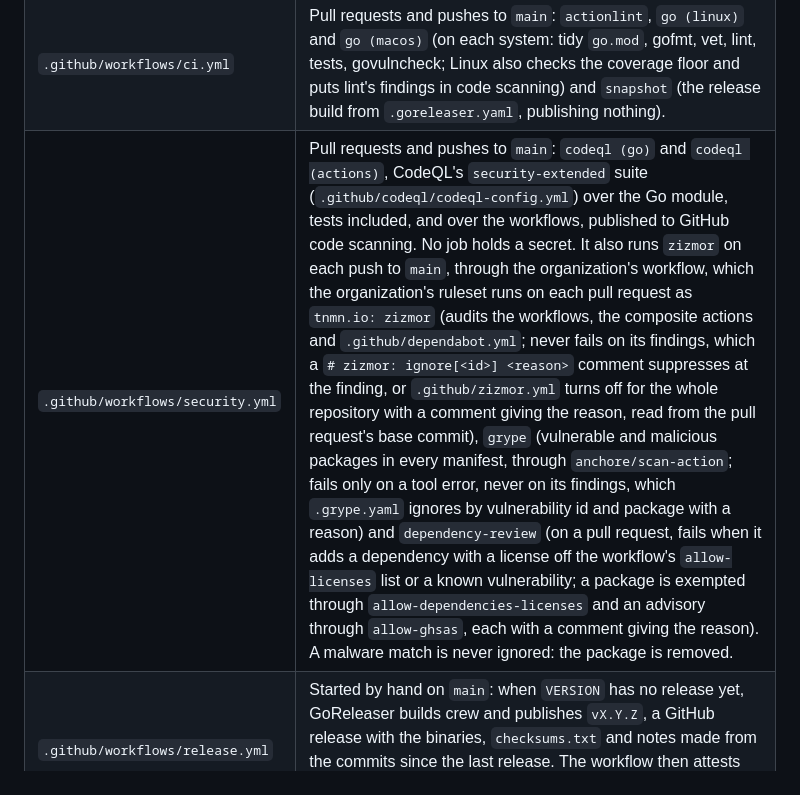
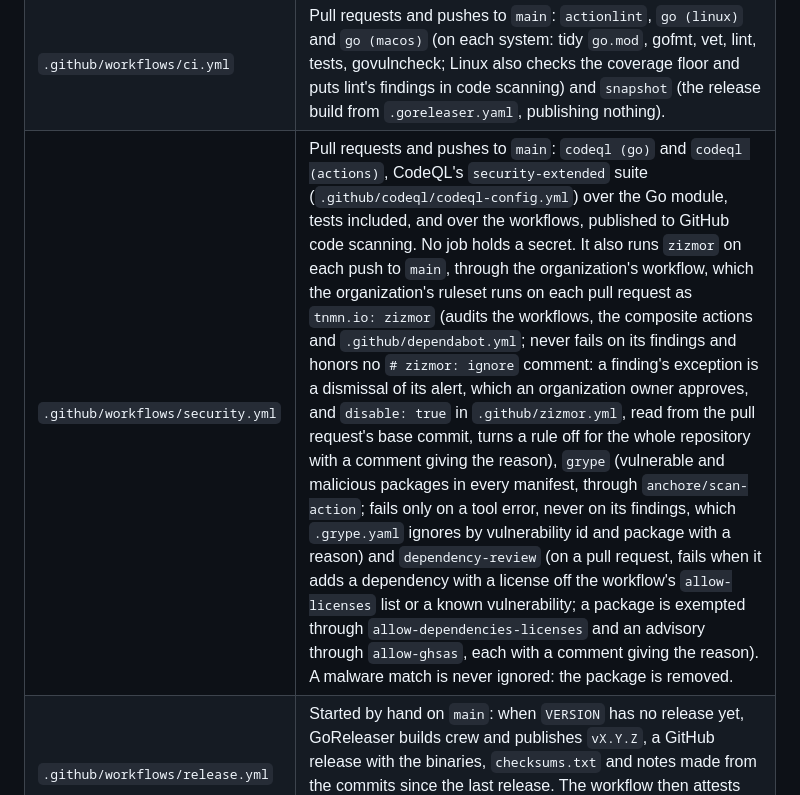
Before and after one commit to thatsnotmynameio/crew, a Markdown page: README.md, the part around the change. Drawn GitHub-style.

Commit message:
docs: a zizmor finding's exception is a dismissal of its alert
Co-Authored-By: Claude Opus 5.5 <noreply@anthropic.com>

```diff
--- a/README.md
+++ b/README.md
@@ -380,7 +380,7 @@ For now the captain, which answers, decides nothing: every task carries that sam
 | `.github/ISSUE_TEMPLATE/` | The issue templates of crew's own work, one per kind of work; several labels may share one. |
 | `.compound-engineering/` | The Compound Engineering plugin's settings for this repository. |
 | `.github/workflows/ci.yml` | Pull requests and pushes to `main`: `actionlint`, `go (linux)` and `go (macos)` (on each system: tidy `go.mod`, gofmt, vet, lint, tests, govulncheck; Linux also checks the coverage floor and puts lint's findings in code scanning) and `snapshot` (the release build from `.goreleaser.yaml`, publishing nothing). |
-| `.github/workflows/security.yml` | Pull requests and pushes to `main`: `codeql (go)` and `codeql (actions)`, CodeQL's `security-extended` suite (`.github/codeql/codeql-config.yml`) over the Go module, tests included, and over the workflows, published to GitHub code scanning. No job holds a secret. It also runs `zizmor` on each push to `main`, through the organization's workflow, which the organization's ruleset runs on each pull request as `tnmn.io: zizmor` (audits the workflows, the composite actions and `.github/dependabot.yml`; never fails on its findings, which a `# zizmor: ignore[<id>] <reason>` comment suppresses at the finding, or `.github/zizmor.yml` turns off for the whole repository with a comment giving the reason, read from the pull request's base commit), `grype` (vulnerable and malicious packages in every manifest, through `anchore/scan-action`; fails only on a tool error, never on its findings, which `.grype.yaml` ignores by vulnerability id and package with a reason) and `dependency-review` (on a pull request, fails when it adds a dependency with a license off the workflow's `allow-licenses` list or a known vulnerability; a package is exempted through `allow-dependencies-licenses` and an advisory through `allow-ghsas`, each with a comment giving the reason). A malware match is never ignored: the package is removed. |
+| `.github/workflows/security.yml` | Pull requests and pushes to `main`: `codeql (go)` and `codeql (actions)`, CodeQL's `security-extended` suite (`.github/codeql/codeql-config.yml`) over the Go module, tests included, and over the workflows, published to GitHub code scanning. No job holds a secret. It also runs `zizmor` on each push to `main`, through the organization's workflow, which the organization's ruleset runs on each pull request as `tnmn.io: zizmor` (audits the workflows, the composite actions and `.github/dependabot.yml`; never fails on its findings and honors no `# zizmor: ignore` comment: a finding's exception is a dismissal of its alert, which an organization owner approves, and `disable: true` in `.github/zizmor.yml`, read from the pull request's base commit, turns a rule off for the whole repository with a comment giving the reason), `grype` (vulnerable and malicious packages in every manifest, through `anchore/scan-action`; fails only on a tool error, never on its findings, which `.grype.yaml` ignores by vulnerability id and package with a reason) and `dependency-review` (on a pull request, fails when it adds a dependency with a license off the workflow's `allow-licenses` list or a known vulnerability; a package is exempted through `allow-dependencies-licenses` and an advisory through `allow-ghsas`, each with a comment giving the reason). A malware match is never ignored: the package is removed. |
 | `.github/workflows/release.yml` | Started by hand on `main`: when `VERSION` has no release yet, GoReleaser builds crew and publishes `vX.Y.Z`, a GitHub release with the binaries, `checksums.txt` and notes made from the commits since the last release. The workflow then attests each archive and the `crew` inside it. Merging a pull request publishes nothing. |
 | `.goreleaser.yaml` | What a release builds and publishes: crew for macOS and Linux on amd64 and arm64, one archive per platform, and `checksums.txt`. |
 | `.github/dependabot.yml` | Weekly updates, one pull request per ecosystem, of the pinned actions and of crew's Go module and its tools, each version at least 7 days old. |
```
Also changed, not shown: AGENTS.md (+1 -1 lines).
